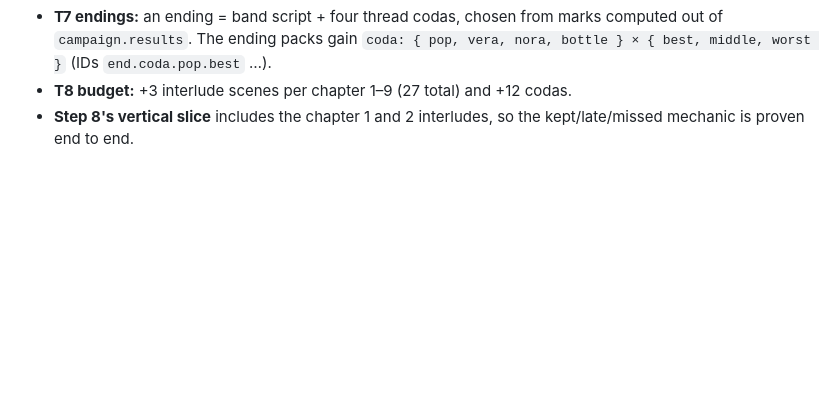
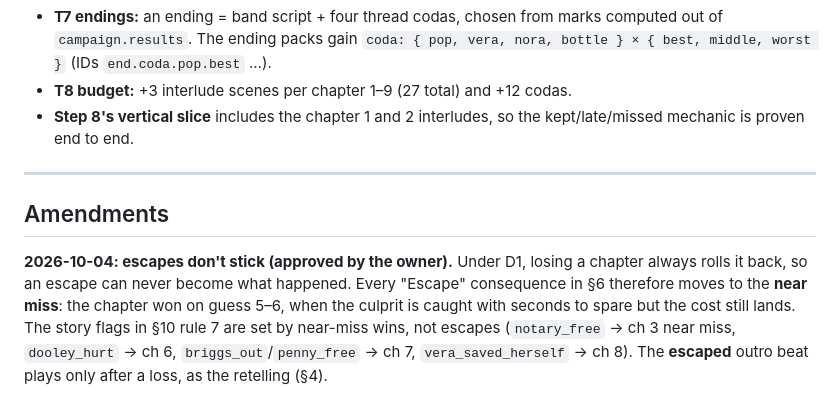
Before and after one commit to CinnamonTwists/wordlenoir, a Markdown page: docs/story/bible.md, the part around the change. Drawn GitHub-style; blank space fills up the shorter version.

Commit message:
Story bible: record the approved near-miss amendment (escapes roll back under D1)
Co-Authored-By: Claude Opus 5.5 <noreply@anthropic.com>

```diff
--- a/docs/story/bible.md
+++ b/docs/story/bible.md
@@ -454,3 +454,13 @@ Everything in DEVELOPMENT.md T8 applies (budget, cut-in budget, any-guess scenes
   `coda: { pop, vera, nora, bottle } × { best, middle, worst }` (IDs `end.coda.pop.best` …).
 - **T8 budget:** +3 interlude scenes per chapter 1–9 (27 total) and +12 codas.
 - **Step 8's vertical slice** includes the chapter 1 and 2 interludes, so the kept/late/missed mechanic is proven end to end.
+
+---
+
+## Amendments
+
+**2026-10-04: escapes don't stick (approved by the owner).** Under D1, losing a chapter always rolls it back, so an escape can never
+become what happened. Every "Escape" consequence in §6 therefore moves to the **near miss**: the chapter won on guess 5–6, when the
+culprit is caught with seconds to spare but the cost still lands. The story flags in §10 rule 7 are set by near-miss wins, not escapes
+(`notary_free` → ch 3 near miss, `dooley_hurt` → ch 6, `briggs_out`/`penny_free` → ch 7, `vera_saved_herself` → ch 8). The **escaped**
+outro beat plays only after a loss, as the retelling (§4).
```
